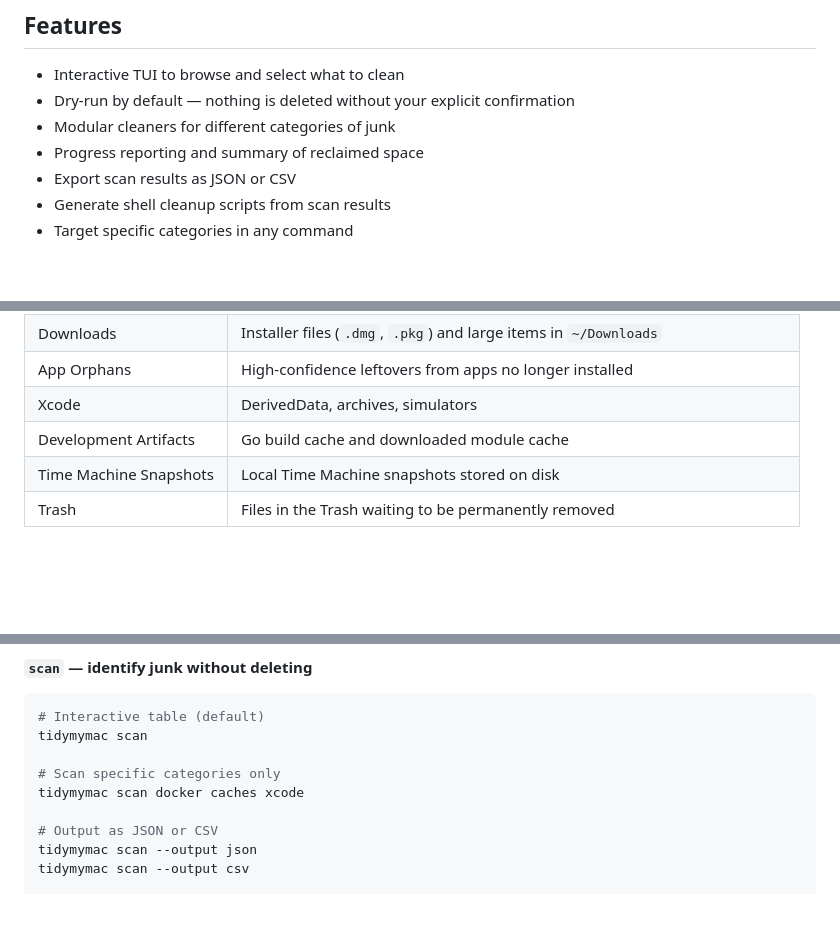
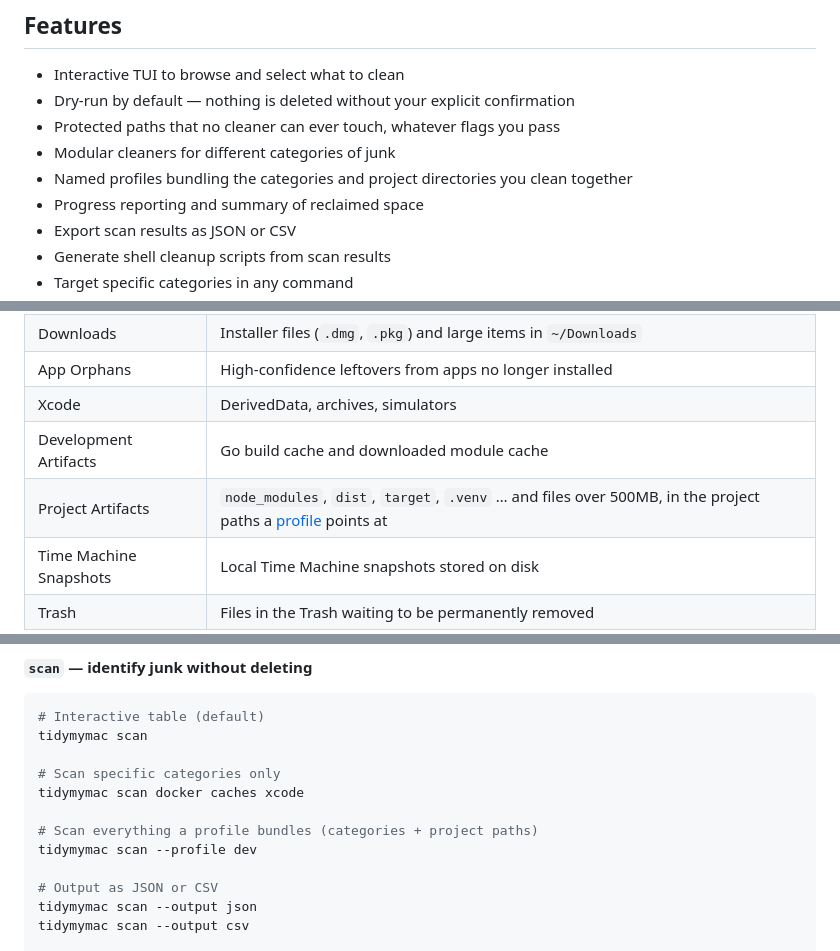
Before and after one commit to viniciussouzao/tidymymac, a Markdown page: README.md, 3 parts joined by grey strips. Rendered like a GitHub page; blank space fills up the shorter version.

```diff
--- a/README.md
+++ b/README.md
@@ -13,7 +13,9 @@
 
 - Interactive TUI to browse and select what to clean
 - Dry-run by default — nothing is deleted without your explicit confirmation
+- Protected paths that no cleaner can ever touch, whatever flags you pass
 - Modular cleaners for different categories of junk
+- Named profiles bundling the categories and project directories you clean together
 - Progress reporting and summary of reclaimed space
 - Export scan results as JSON or CSV
 - Generate shell cleanup scripts from scan results
@@ -44,6 +46,7 @@ TidyMyMac was built to make cleanup transparent and safe:
 | App Orphans | High-confidence leftovers from apps no longer installed |
 | Xcode | DerivedData, archives, simulators |
 | Development Artifacts | Go build cache and downloaded module cache |
+| Project Artifacts | `node_modules`, `dist`, `target`, `.venv` … and files over 500MB, in the project paths a [profile](docs/CONFIGURATION.md#profiles--named-cleanup-bundles) points at |
 | Time Machine Snapshots | Local Time Machine snapshots stored on disk |
 | Trash | Files in the Trash waiting to be permanently removed |
 
@@ -107,6 +110,9 @@ tidymymac scan
 # Scan specific categories only
 tidymymac scan docker caches xcode
 
+# Scan everything a profile bundles (categories + project paths)
+tidymymac scan --profile dev
+
 # Output as JSON or CSV
 tidymymac scan --output json
 tidymymac scan --output csv
```
Also changed, not shown: other parts of README.md (+50 -3 lines), docs/CONFIGURATION.md (added, +264 -0 lines).
